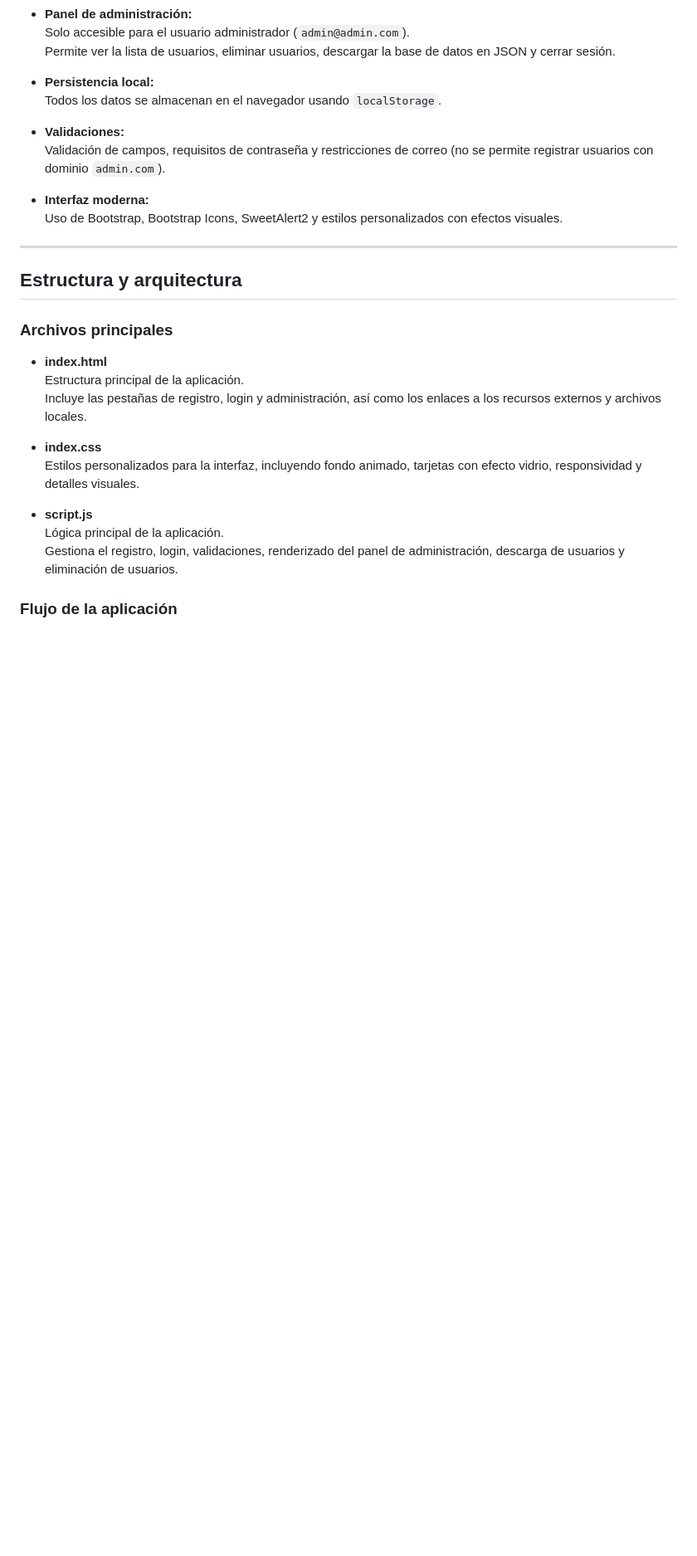
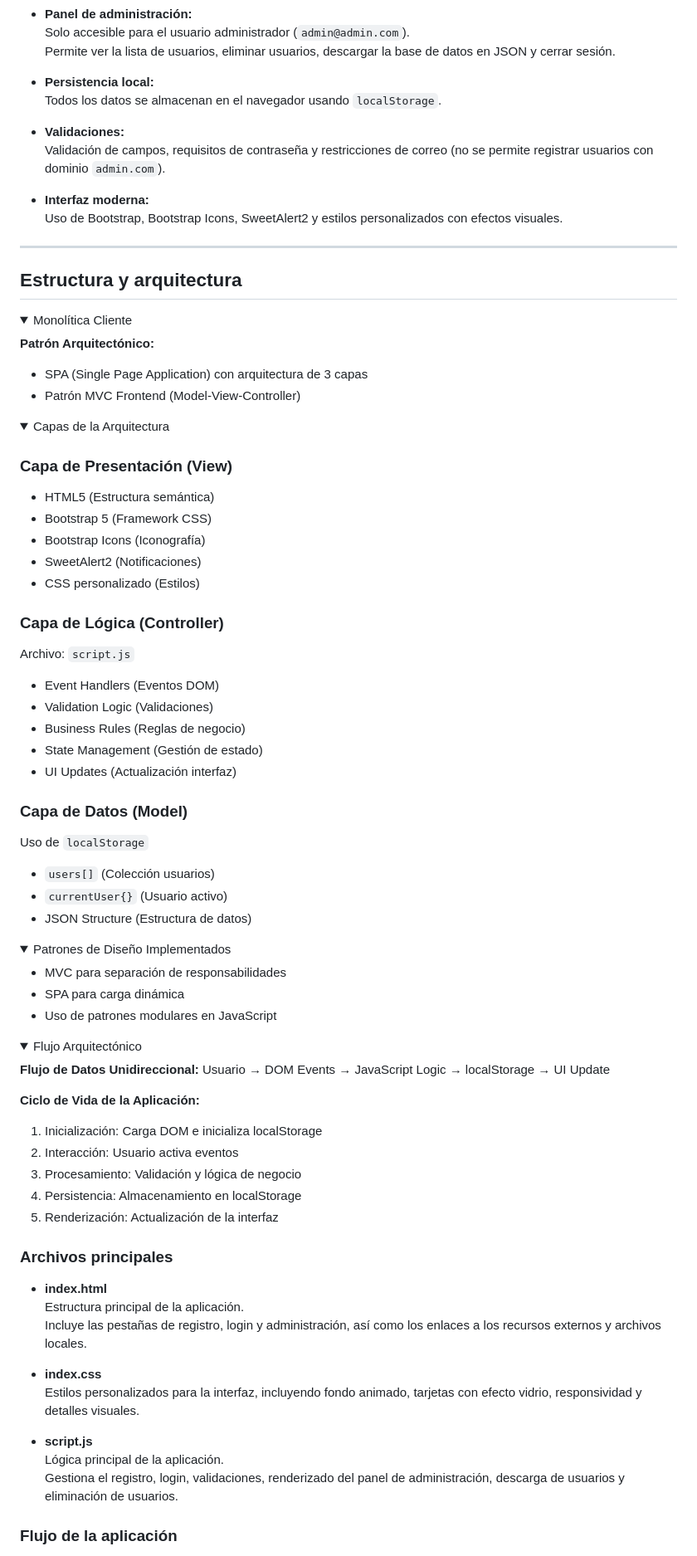
Before and after one commit to bolillochaan/Reto-Romi, a Markdown page: README.md, the part around one of its changes. Shown at 83% size. Drawn GitHub-style; folded sections open; blank space fills up the shorter version.

```diff
--- a/README.md
+++ b/README.md
@@ -29,3 +29,68 @@ Este proyecto es una aplicación web sencilla para la gestión de usuarios, desa
 ---
 
 ## Estructura y arquitectura
+
+<details>
+<summary> Monolítica Cliente</summary>
+
+**Patrón Arquitectónico:**
+
+* SPA (Single Page Application) con arquitectura de 3 capas
+* Patrón MVC Frontend (Model-View-Controller)
+
+</details>
+
+<details>
+<summary>Capas de la Arquitectura</summary>
+
+### Capa de Presentación (View)
+
+* HTML5 (Estructura semántica)
+* Bootstrap 5 (Framework CSS)
+* Bootstrap Icons (Iconografía)
+* SweetAlert2 (Notificaciones)
+* CSS personalizado (Estilos)
+
+### Capa de Lógica (Controller)
+
+Archivo: `script.js`
+
+* Event Handlers (Eventos DOM)
+* Validation Logic (Validaciones)
+* Business Rules (Reglas de negocio)
+* State Management (Gestión de estado)
+* UI Updates (Actualización interfaz)
+
+### Capa de Datos (Model)
+
+Uso de `localStorage`
+
+* `users[]` (Colección usuarios)
+* `currentUser{}` (Usuario activo)
+* JSON Structure (Estructura de datos)
+
+</details>
+
+<details>
+<summary>Patrones de Diseño Implementados</summary>
+
+* MVC para separación de responsabilidades
+* SPA para carga dinámica
+* Uso de patrones modulares en JavaScript
+
+</details>
+
+<details>
+<summary>Flujo Arquitectónico</summary>
+
+**Flujo de Datos Unidireccional:**
+Usuario → DOM Events → JavaScript Logic → localStorage → UI Update
+
+**Ciclo de Vida de la Aplicación:**
+
+1. Inicialización: Carga DOM e inicializa localStorage
+2. Interacción: Usuario activa eventos
+3. Procesamiento: Validación y lógica de negocio
+4. Persistencia: Almacenamiento en localStorage
+5. Renderización: Actualización de la interfaz
+
```
Also changed, not shown: other parts of README.md (+4 -8 lines).
